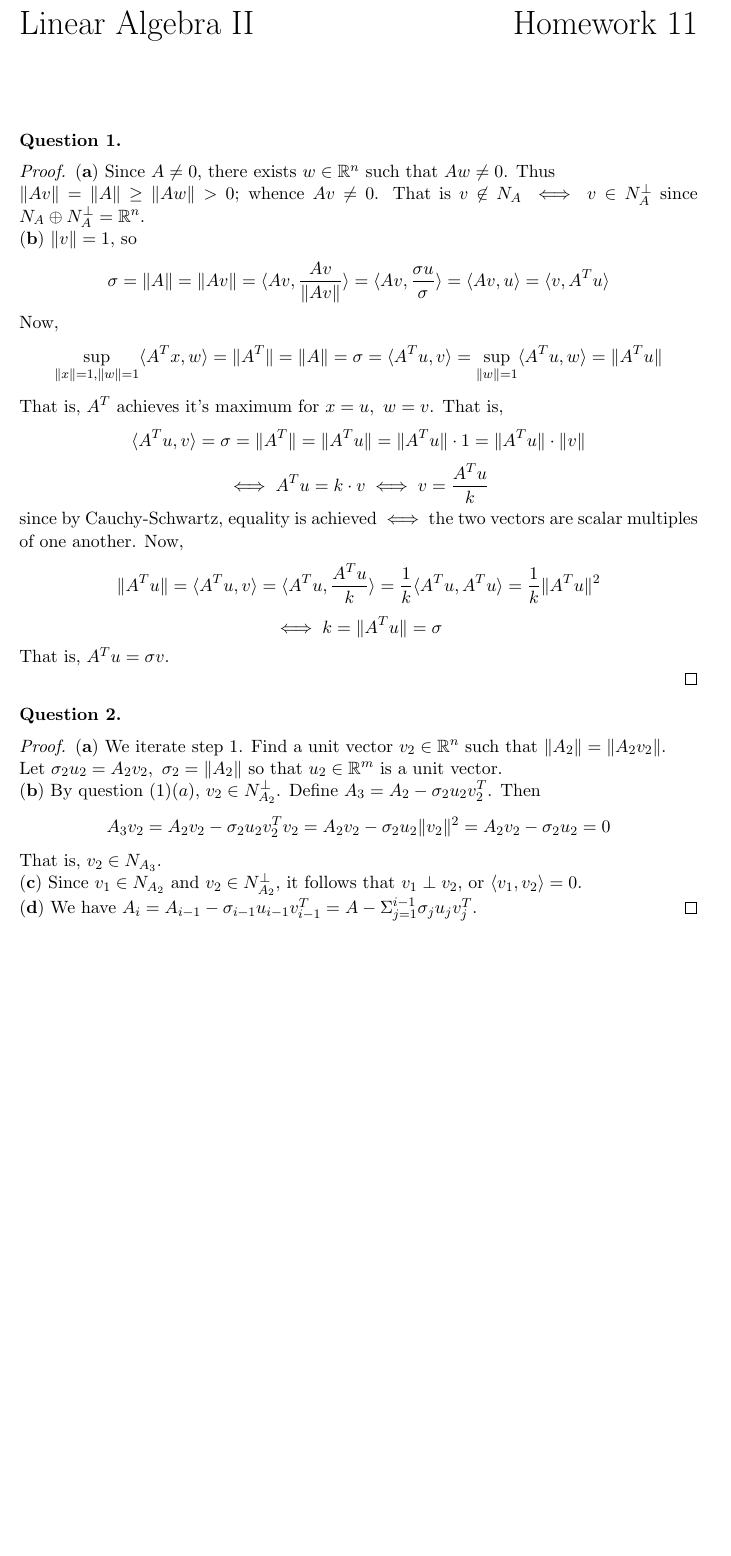
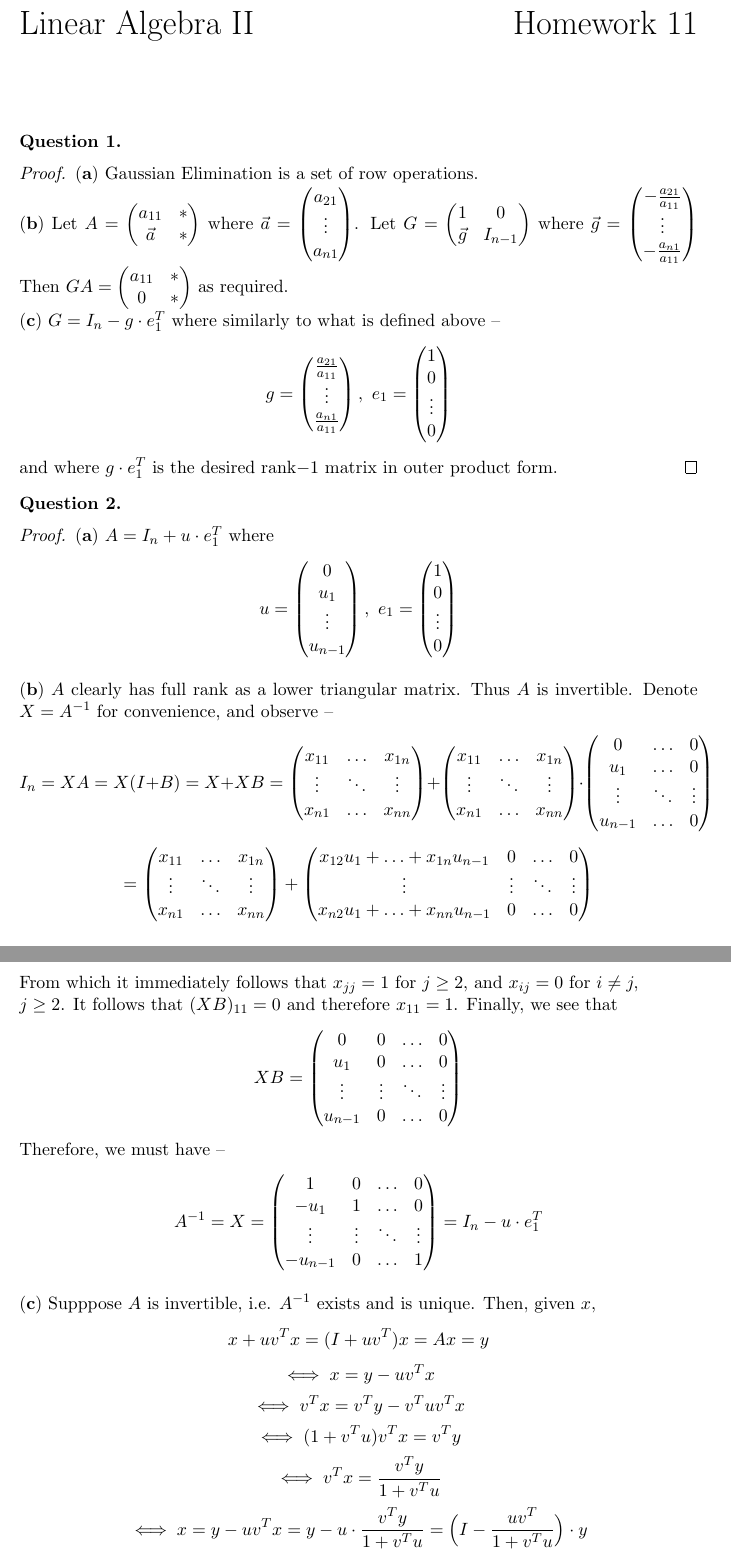
Before and after one commit to dansok/Mathematics, a LaTeX problem sheet (linear-algebra-2/hw11.tex): part of page 1 of 3 before the commit and two parts of pages 1 and 2 of 4 after it, the two joined at a grey line, cut so that both start at the same text, the shorter picture padded with empty space. Compiled offline with pdfLaTeX.

Commit message:
Update hw11.tex

```diff
--- a/linear-algebra-2/hw11.tex
+++ b/linear-algebra-2/hw11.tex
@@ -53,32 +53,100 @@ Dan Sokolsky
 \begin{question}[1]
 \end{question}
 \begin{proof}
-$\mathbf{(a)}$ Since $A \ne 0$, there exists $w \in \mathbb{R}^{n}$ such that $Aw \ne 0$. Thus
-\\$\|Av\| = \|A\| \ge \|Aw\| > 0$; whence $Av \ne 0$. That is $v \not\in N_A \iff v \in N_A^{\perp}$ since $N_A \oplus N_A^{\perp} = \mathbb{R}^n$.
-\\$\mathbf{(b)}$ $\|v\| = 1$, so
-$$\sigma = \|A\| = \|Av\| = \langle Av, \frac{Av}{\|Av\|} \rangle = \langle Av, \frac{\sigma u}{\sigma} \rangle = \langle Av, u \rangle = \langle v, A^T u \rangle$$
-Now,
-$$\sup_{\|x\|=1, \|w\| = 1}\langle A^Tx, w \rangle = \|A^T\| = \|A\| = \sigma = \langle A^Tu, v  \rangle = \sup_{\|w\|=1} \langle A^Tu, w \rangle = \|A^Tu\|$$
-That is, $A^T$ achieves it's maximum for $x = u,\ w=v$. That is,
-$$\langle A^Tu, v  \rangle = \sigma = \|A^T\| = \|A^Tu\| = \|A^Tu\| \cdot 1 = \|A^Tu\| \cdot \|v\|$$
-$$\iff A^Tu = k \cdot v \iff v = \dfrac{A^Tu}{k}$$
-since by Cauchy-Schwartz, equality is achieved $\iff$ the two vectors are scalar multiples of one another. Now,
-$$\|A^Tu\| = \langle A^Tu, v\rangle = \langle A^Tu, \dfrac{A^Tu}{k}\rangle = \dfrac{1}{k} \langle A^Tu, A^Tu \rangle = \dfrac{1}{k} \|A^Tu\|^2$$
-$$\iff k = \|A^Tu\| = \sigma$$
-That is, $A^Tu = \sigma v$.
-
+$\mathbf{(a)}$ Gaussian Elimination is a set of row operations.
+\\$\mathbf{(b)}$ Let $A = \begin{pmatrix}
+a_{11} & * \\
+\vec{a} & * \end{pmatrix}$ where $\vec{a} = \begin{pmatrix}
+a_{21} \\
+\vdots \\
+a_{n1}
+\end{pmatrix}$. Let $G = \begin{pmatrix}
+1 & 0 \\
+\vec{g} & I_{n-1}
+\end{pmatrix}$ where $\vec{g} = \begin{pmatrix}
+-\frac{a_{21}}{a_{11}} \\
+\vdots \\
+-\frac{a_{n1}}{a_{11}}
+\end{pmatrix}$
+Then $GA = \begin{pmatrix}
+a_{11} & * \\
+0 & *
+\end{pmatrix} $ as required.
+\\$\mathbf{(c)}$ $G = I_n - g \cdot e_1^T$ where similarly to what is defined above --
+$$g = \begin{pmatrix}
+\frac{a_{21}}{a_{11}} \\
+\vdots \\
+\frac{a_{n1}}{a_{11}}
+\end{pmatrix},\ e_1 = \begin{pmatrix}
+1 \\
+0 \\
+\vdots \\
+0
+\end{pmatrix}$$
+and where $g \cdot e_1^T$ is the desired rank$-1$ matrix in outer product form.
 \end{proof}
 
 \begin{question}[2]
 \end{question}
 \begin{proof}
-$\mathbf{(a)}$ We iterate step 1. Find a unit vector $v_2 \in \mathbb{R}^n$ such that $\|A_2\| = \|A_2v_2\|$.
-\\Let $\sigma_2 u_2 = A_2 v_2,\ \sigma_2 = \|A_2\|$ so that $u_2 \in \mathbb{R}^m$ is a unit vector.
-\\$\mathbf{(b)}$ By question $(1)(a)$, $v_2 \in N_{A_2}^{\perp}$. Define $A_3 = A_2 - \sigma_2 u_2 v_2^T$. Then
-$$A_3 v_2 = A_2 v_2 - \sigma_2 u_2 v_2^Tv_2 = A_2 v_2 - \sigma_2 u_2 \|v_2\|^2 = A_2 v_2 - \sigma_2 u_2 = 0$$
-That is, $v_2 \in N_{A_3}$.
-\\$\mathbf{(c)}$ Since $v_1 \in N_{A_2}$ and $v_2 \in N_{A_2}^{\perp}$, it follows that $v_1 \perp v_2$, or $\langle v_1, v_2 \rangle = 0$.
-\\$\mathbf{(d)}$ We have $A_i = A_{i-1} - \sigma_{i-1} u_{i-1} v_{i-1}^T = A - \Sigma_{j=1}^{i-1} \sigma_j u_j v_j^T$.
+$\mathbf{(a)}$ $A = I_n + u \cdot e_1^T$ where
+$$u = \begin{pmatrix}
+0 \\
+u_1 \\
+\vdots \\
+u_{n-1}
+\end{pmatrix},\ e_1 = \begin{pmatrix}
+1 \\
+0 \\
+\vdots \\
+0
+\end{pmatrix}$$
+\\$\mathbf{(b)}$ $A$ clearly has full rank as a lower triangular matrix. Thus $A$ is invertible. Denote $X = A^{-1}$ for convenience, and observe --
+$$I_n = XA = X(I + B) = X + XB = \begin{pmatrix}
+x_{11} & \ldots & x_{1n} \\
+\vdots & \ddots & \vdots \\
+x_{n1} & \ldots & x_{nn}
+\end{pmatrix} + \begin{pmatrix}
+x_{11} & \ldots & x_{1n} \\
+\vdots & \ddots & \vdots \\
+x_{n1} & \ldots & x_{nn}
+\end{pmatrix} \cdot \begin{pmatrix}
+0 & \ldots & 0 \\
+u_1 & \ldots & 0 \\
+\vdots & \ddots & \vdots \\
+u_{n-1} & \ldots & 0
+\end{pmatrix}$$
+$$= \begin{pmatrix}
+x_{11} & \ldots & x_{1n} \\
+\vdots & \ddots & \vdots \\
+x_{n1} & \ldots & x_{nn}
+\end{pmatrix} + \begin{pmatrix}
+x_{12} u_1 + \ldots + x_{1n} u_{n-1} & 0 & \ldots & 0 \\
+\vdots & \vdots & \ddots & \vdots \\
+x_{n2} u_1 + \ldots + x_{nn} u_{n-1} & 0 & \ldots & 0
+\end{pmatrix}$$
+From which it immediately follows that $x_{jj} = 1$ for $j \ge 2$, and $x_{ij} = 0$ for $i \ne j,\\ j \ge 2$. It follows that $(XB)_{11} = 0$ and therefore $x_{11} = 1$. Finally, we see that
+$$XB = \begin{pmatrix}
+0 & 0 & \ldots & 0 \\
+u_1 & 0 & \ldots & 0 \\
+\vdots & \vdots & \ddots & \vdots \\
+u_{n-1} & 0 & \ldots & 0
+\end{pmatrix} $$
+Therefore, we must have --
+$$A^{-1} = X = \begin{pmatrix}
+1 & 0 & \ldots & 0 \\
+-u_1 & 1 & \ldots & 0 \\
+\vdots & \vdots & \ddots & \vdots \\
+-u_{n-1} & 0 & \ldots & 1
+\end{pmatrix} = I_n -u \cdot e_1^T$$
+\\$\mathbf{(c)}$ Supppose $A$ is invertible, i.e. $A^{-1}$ exists and is unique. Then, given $x$,
+$$x + uv^Tx = (I + uv^T)x = Ax = y$$
+$$\iff x = y - uv^Tx$$
+$$\iff v^Tx = v^Ty - v^Tuv^Tx$$
+$$\iff (1 + v^Tu)v^Tx = v^Ty$$
+$$\iff v^Tx = \dfrac{v^Ty}{1 + v^Tu}$$
+$$\iff x = y - uv^Tx = y - u \cdot \dfrac{v^Ty}{1 + v^Tu} = \Big(I - \dfrac{uv^T}{1 + v^Tu}\Big) \cdot y$$
+That is, $\Big(I - \dfrac{uv^T}{1 + v^Tu}\Big)$ maps $y$ back to $x$. Since $x$ is arbitrary, and $A^{-1}$ is unique, we have $A^{-1} = I - \dfrac{uv^T}{1 + v^Tu}$.
 \end{proof}
 
 \begin{question}[3]
```
